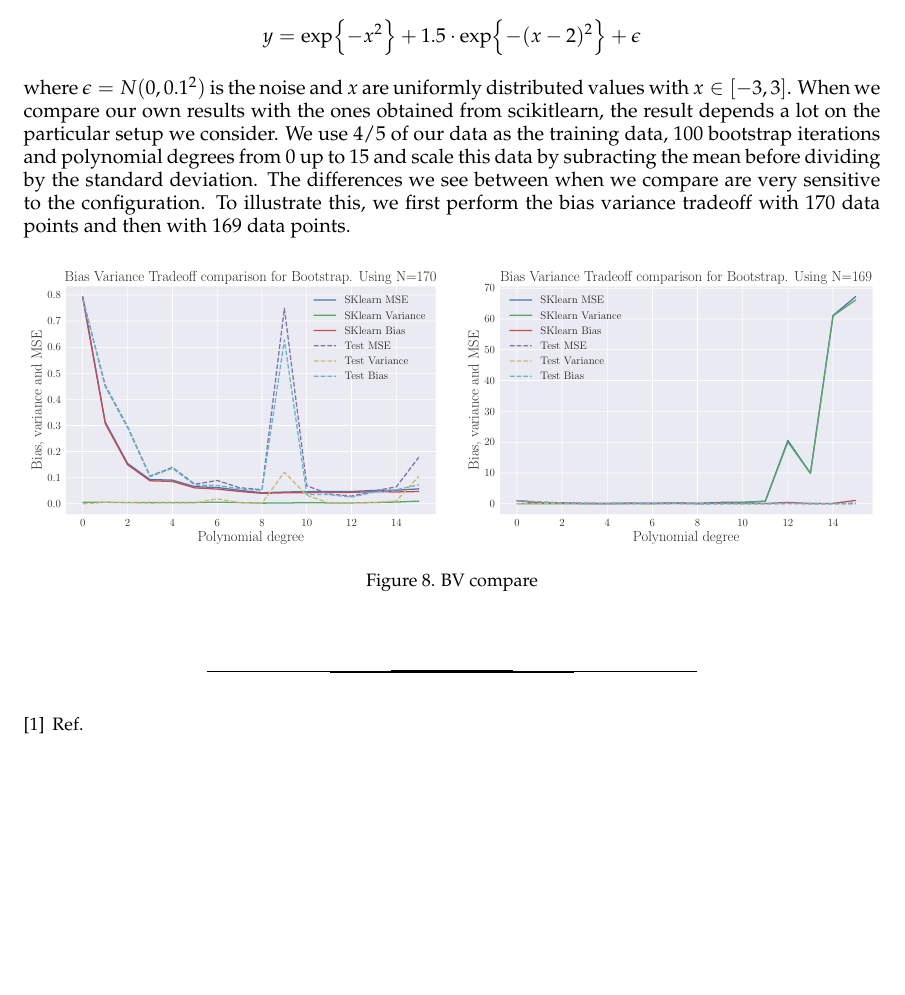
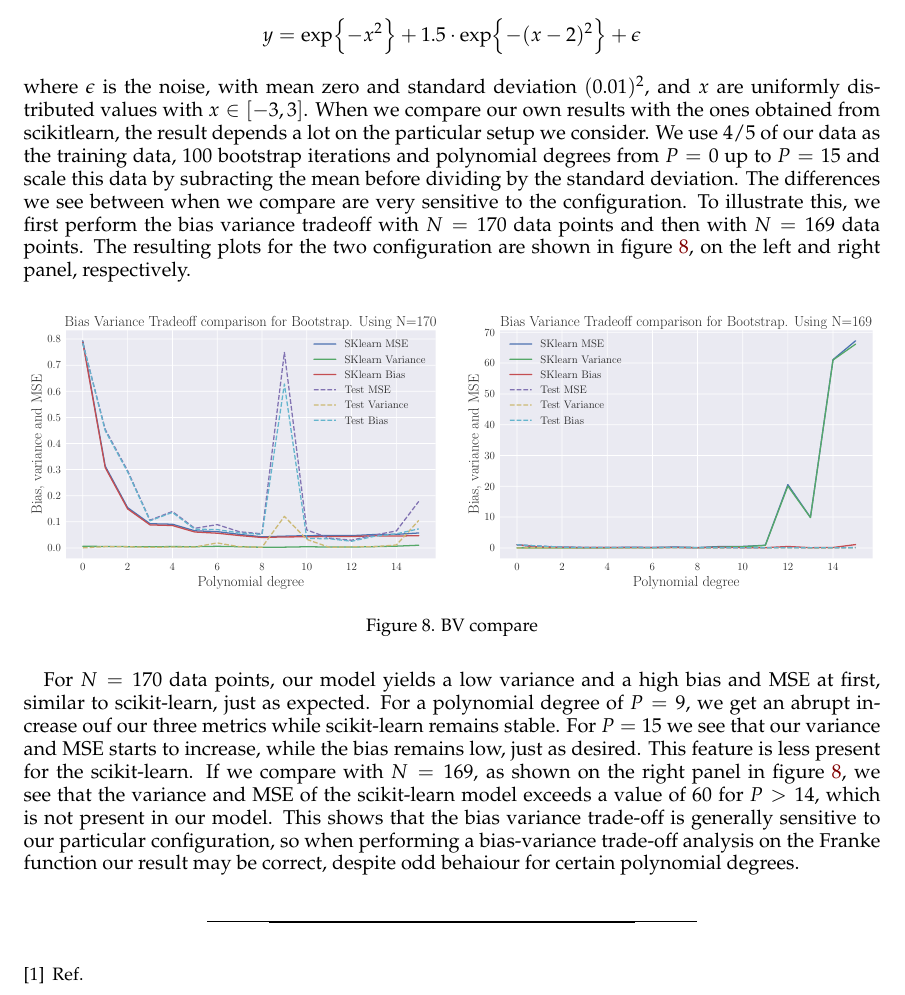
Before and after one commit to sigurdru/FYS-STK4155-Applied-Data-Analysis-and-Machine-Learning, a LaTeX paper (project1/tex/Project1.tex): part of page 12 of 12, cut so that both start at the same text, the shorter picture padded with empty space. Compiled offline with pdfLaTeX.

Commit message:
Finished 1D BV comparison

```diff
--- a/project1/tex/Project1.tex
+++ b/project1/tex/Project1.tex
@@ -386,7 +386,7 @@ To ensure a correct implementation of the Bias Variance tradeoff for the Bootstr
 \begin{align*}
   y = \exp{-x^2} + 1.5\cdot\exp{-(x-2)^2} + \epsilon
 \end{align*}
-where $\epsilon=N(0,0.1^2)$ is the noise and $x$ are uniformly distributed values with $x\in[-3,3]$. When we compare our own results with the ones obtained from scikitlearn, the result depends a lot on the particular setup we consider. We use $4/5$ of our data as the training data, $100$ bootstrap iterations and polynomial degrees from $0$ up to $15$ and scale this data by subracting the mean before dividing by the standard deviation. The differences we see between when we compare are very sensitive to the configuration. To illustrate this, we first perform the bias variance tradeoff with $170$ data points and then with $169$ data points.
+where $\epsilon$ is the noise, with mean zero and standard deviation $(0.01)^2$, and $x$ are uniformly distributed values with $x\in[-3,3]$. When we compare our own results with the ones obtained from scikitlearn, the result depends a lot on the particular setup we consider. We use $4/5$ of our data as the training data, $100$ bootstrap iterations and polynomial degrees from $P=0$ up to $P=15$ and scale this data by subracting the mean before dividing by the standard deviation. The differences we see between when we compare are very sensitive to the configuration. To illustrate this, we first perform the bias variance tradeoff with $N=170$ data points and then with $N=169$ data points. The resulting plots for the two configuration are shown in figure \ref{fig:compare_BV_scikit}, on the left and right panel, respectively.
 
 \begin{figure}[H]
   \minipage{0.49\textwidth}
@@ -399,6 +399,7 @@ where $\epsilon=N(0,0.1^2)$ is the noise and $x$ are uniformly distributed value
   \label{fig:compare_BV_scikit}
 \end{figure}
 
+For $N=170$ data points, our model yields a low variance and a high bias and MSE at first, similar to scikit-learn, just as expected. For a polynomial degree of $P=9$, we get an abrupt increase ouf our three metrics while scikit-learn remains stable. For $P=15$ we see that our variance and MSE starts to increase, while the bias remains low, just as desired. This feature is less present for the scikit-learn. If we compare with $N=169$, as shown on the right panel in figure \ref{fig:compare_BV_scikit}, we see that the variance and MSE of the scikit-learn model exceeds a value of $60$ for $P>14$, which is not present in our model. This shows that the bias variance trade-off is generally sensitive to our particular configuration, so when performing a bias-variance trade-off analysis on the Franke function our result may be correct, despite odd behaiour for certain polynomial degrees.
 
 \begin{thebibliography}{}
 \bibitem[]{ref} Ref.
```
